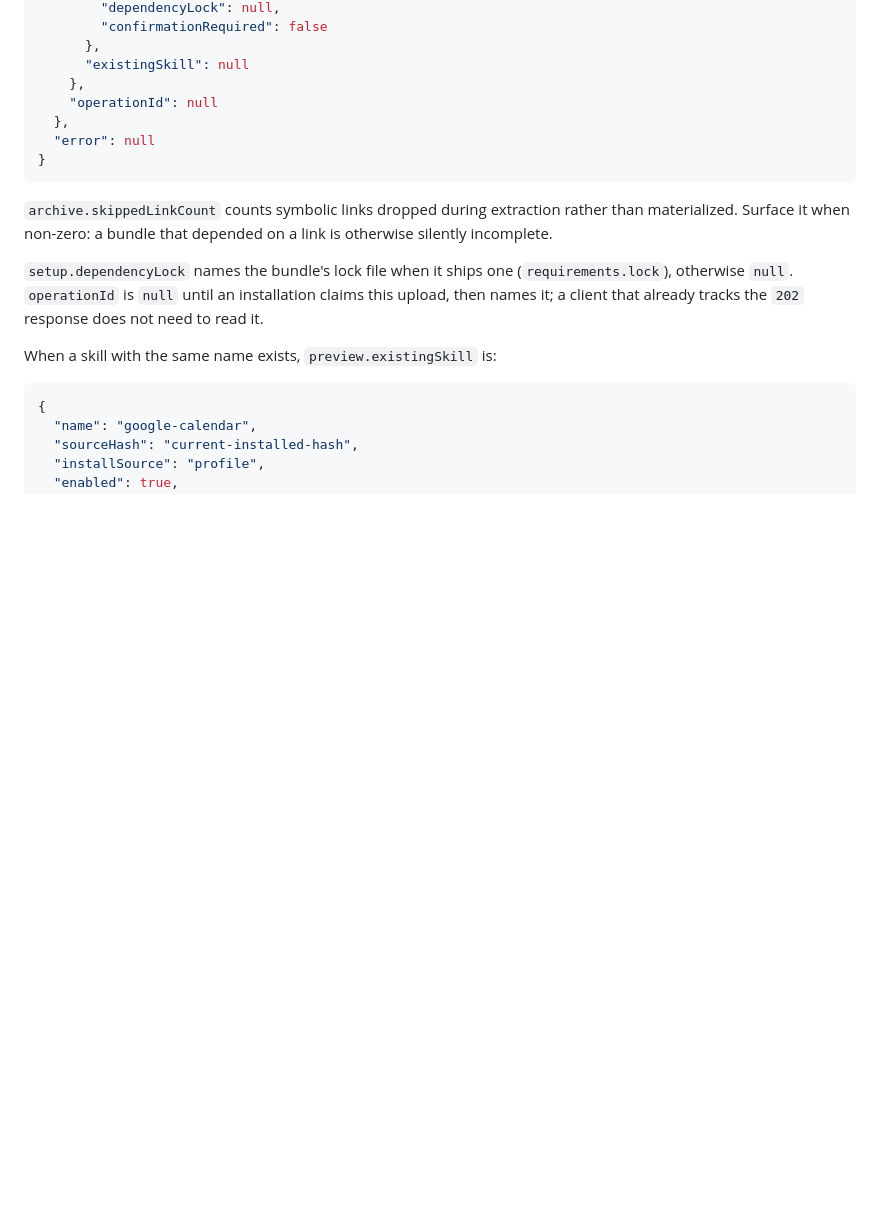
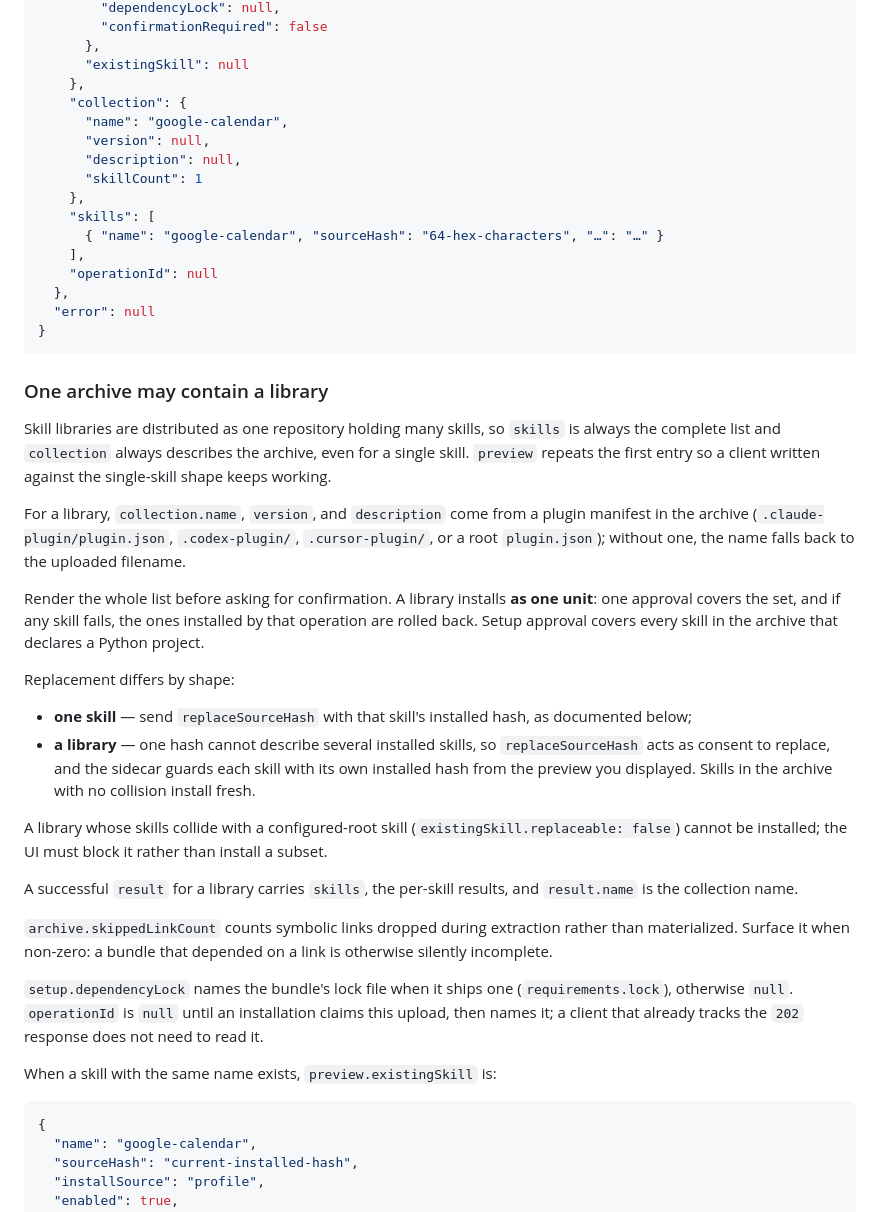
Before and after one commit to Tox1cCoder/AgenticChatbot, a Markdown page: plans/SKILL_INSTALLATION_FE_CONTRACT.md, the part around the change. Rendered like a GitHub page; blank space fills up the shorter version.

Commit message:
docs: document skill libraries and progressive disclosure
The frontend contract now describes collection previews, the one-approval install
of a set, the rollback guarantee, and how replaceSourceHash differs between a
single skill and a library. README and the runtime doc cover both changes.

Co-Authored-By: Claude Opus 5 (1M context) <noreply@anthropic.com>

````diff
--- a/plans/SKILL_INSTALLATION_FE_CONTRACT.md
+++ b/plans/SKILL_INSTALLATION_FE_CONTRACT.md
@@ -192,11 +192,53 @@ Success is `201 Created`:
       },
       "existingSkill": null
     },
+    "collection": {
+      "name": "google-calendar",
+      "version": null,
+      "description": null,
+      "skillCount": 1
+    },
+    "skills": [
+      { "name": "google-calendar", "sourceHash": "64-hex-characters", "…": "…" }
+    ],
     "operationId": null
   },
   "error": null
 }
 ```
+
+### One archive may contain a library
+
+Skill libraries are distributed as one repository holding many skills, so
+`skills` is always the complete list and `collection` always describes the
+archive, even for a single skill. `preview` repeats the first entry so a client
+written against the single-skill shape keeps working.
+
+For a library, `collection.name`, `version`, and `description` come from a plugin
+manifest in the archive (`.claude-plugin/plugin.json`, `.codex-plugin/`,
+`.cursor-plugin/`, or a root `plugin.json`); without one, the name falls back to
+the uploaded filename.
+
+Render the whole list before asking for confirmation. A library installs **as one
+unit**: one approval covers the set, and if any skill fails, the ones installed by
+that operation are rolled back. Setup approval covers every skill in the archive
+that declares a Python project.
+
+Replacement differs by shape:
+
+- **one skill** — send `replaceSourceHash` with that skill's installed hash, as
+  documented below;
+- **a library** — one hash cannot describe several installed skills, so
+  `replaceSourceHash` acts as consent to replace, and the sidecar guards each
+  skill with its own installed hash from the preview you displayed. Skills in the
+  archive with no collision install fresh.
+
+A library whose skills collide with a configured-root skill
+(`existingSkill.replaceable: false`) cannot be installed; the UI must block it
+rather than install a subset.
+
+A successful `result` for a library carries `skills`, the per-skill results, and
+`result.name` is the collection name.
 
 `archive.skippedLinkCount` counts symbolic links dropped during extraction rather
 than materialized. Surface it when non-zero: a bundle that depended on a link is
````
Also changed, not shown: README.md (+11 -3 lines), docs/skill-runtime.md (+9 -1 lines).
